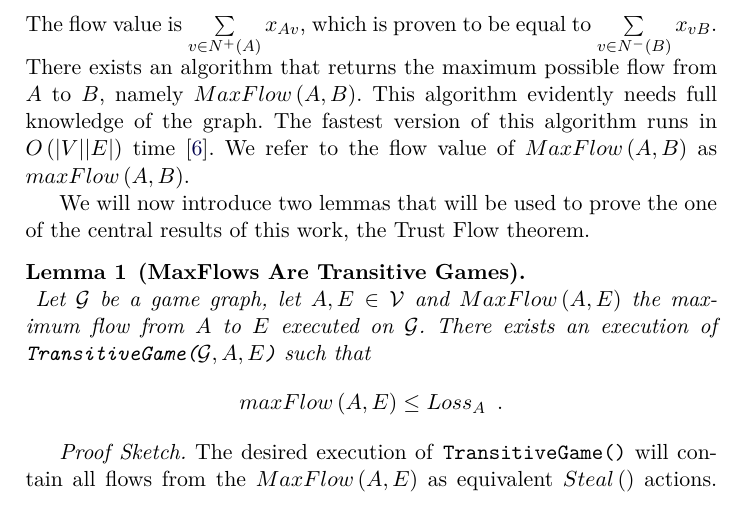
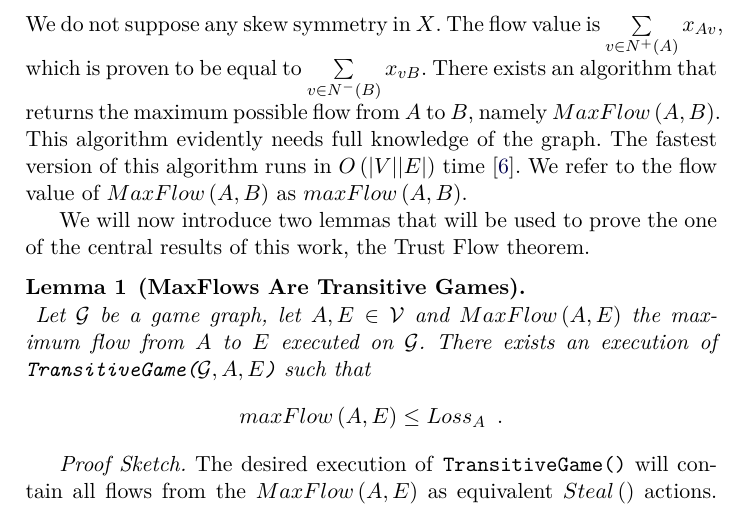
Before and after one commit to decrypto-org/TrustIsRisk, a LaTeX paper (fc17.tex): part of page 10 of 33, cut so that both start at the same text. Compiled offline with pdfLaTeX.

Commit message:
defy any skew symmetry

```diff
--- a/fc17.tex
+++ b/fc17.tex
@@ -660,11 +660,11 @@ while (True)
        \forall v \in V \setminus \{A,B\}, \sum\limits_{w \in N^{+}(v)}x_{wv} = \sum\limits_{w \in N^{-}(v)}x_{vw}
        \enspace.
     \end{equation}
-    The flow value is $\sum\limits_{v \in N^{+}\left(A\right)}x_{Av}$, which is proven to be equal to
-    $\sum\limits_{v \in N^{-}\left(B\right)}x_{vB}$. There exists an algorithm that returns the maximum possible flow from
-    $A$ to $B$, namely $MaxFlow\left(A, B\right)$. This algorithm evidently needs full knowledge of the graph. The fastest
-    version of this algorithm runs in $O\left(|V||E|\right)$ time \cite{maxflownm}. We refer to the flow value of
-    $MaxFlow\left(A, B\right)$ as $maxFlow\left(A, B\right)$.
+    We do not suppose any skew symmetry in $X$. The flow value is $\sum\limits_{v \in N^{+}\left(A\right)}x_{Av}$, which is
+    proven to be equal to $\sum\limits_{v \in N^{-}\left(B\right)}x_{vB}$. There exists an algorithm that returns the maximum
+    possible flow from $A$ to $B$, namely $MaxFlow\left(A, B\right)$. This algorithm evidently needs full knowledge of the
+    graph. The fastest version of this algorithm runs in $O\left(|V||E|\right)$ time \cite{maxflownm}. We refer to the flow
+    value of $MaxFlow\left(A, B\right)$ as $maxFlow\left(A, B\right)$.
 
     We will now introduce two lemmas that will be used to prove the one of the central results of this work, the Trust Flow
     theorem.
```
Also changed, not shown: fc17.pdf.
